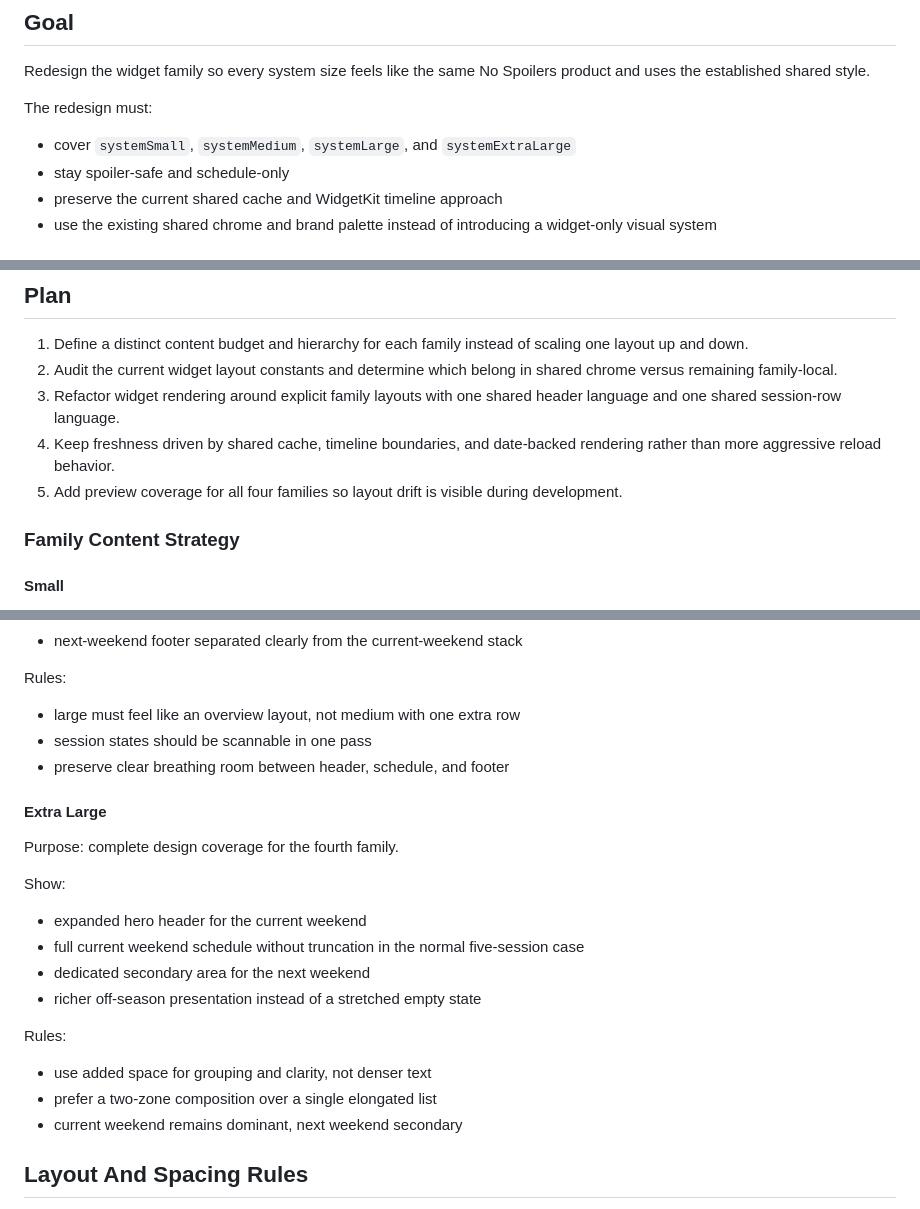
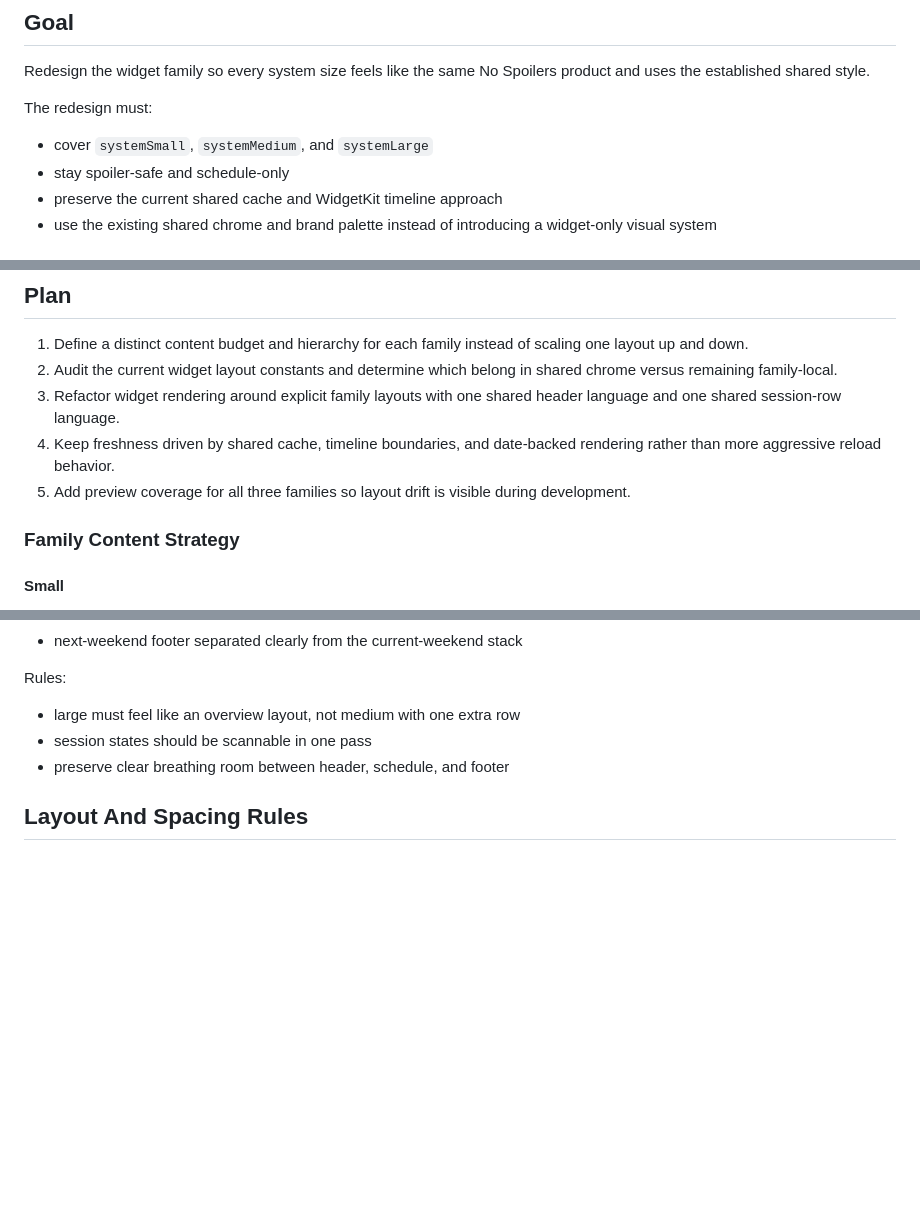
Before and after one commit to npomfret/no-spoilers, a Markdown page: tasks/13-widget-redesign-all-families.md, 3 parts joined by grey strips. Drawn GitHub-style; blank space fills up the shorter version.

Commit message:
tasks update

```diff
--- a/tasks/13-widget-redesign-all-families.md
+++ b/tasks/13-widget-redesign-all-families.md
@@ -10,7 +10,7 @@ Redesign the widget family so every system size feels like the same No Spoilers
 
 The redesign must:
 
-- cover `systemSmall`, `systemMedium`, `systemLarge`, and `systemExtraLarge`
+- cover `systemSmall`, `systemMedium`, and `systemLarge`
 - stay spoiler-safe and schedule-only
 - preserve the current shared cache and WidgetKit timeline approach
 - use the existing shared chrome and brand palette instead of introducing a widget-only visual system
@@ -64,7 +63,7 @@ Do not introduce:
 2. Audit the current widget layout constants and determine which belong in shared chrome versus remaining family-local.
 3. Refactor widget rendering around explicit family layouts with one shared header language and one shared session-row language.
 4. Keep freshness driven by shared cache, timeline boundaries, and date-backed rendering rather than more aggressive reload behavior.
-5. Add preview coverage for all four families so layout drift is visible during development.
+5. Add preview coverage for all three families so layout drift is visible during development.
 
 ### Family Content Strategy
 
@@ -118,23 +117,6 @@ Rules:
 - session states should be scannable in one pass
 - preserve clear breathing room between header, schedule, and footer
 
-#### Extra Large
-
-Purpose: complete design coverage for the fourth family.
-
-Show:
-
-- expanded hero header for the current weekend
-- full current weekend schedule without truncation in the normal five-session case
-- dedicated secondary area for the next weekend
-- richer off-season presentation instead of a stretched empty state
-
-Rules:
-
-- use added space for grouping and clarity, not denser text
-- prefer a two-zone composition over a single elongated list
-- current weekend remains dominant, next weekend secondary
-
 ## Layout And Spacing Rules
 
 - keep widget outer spacing aligned with system widget content margins
```
Also changed, not shown: other parts of tasks/13-widget-redesign-all-families.md (+1 -3 lines).
